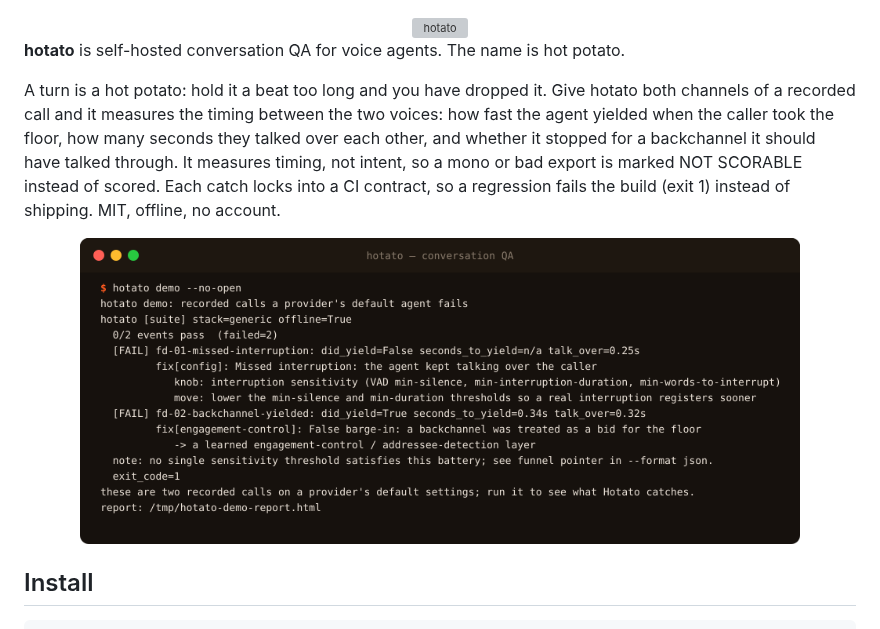
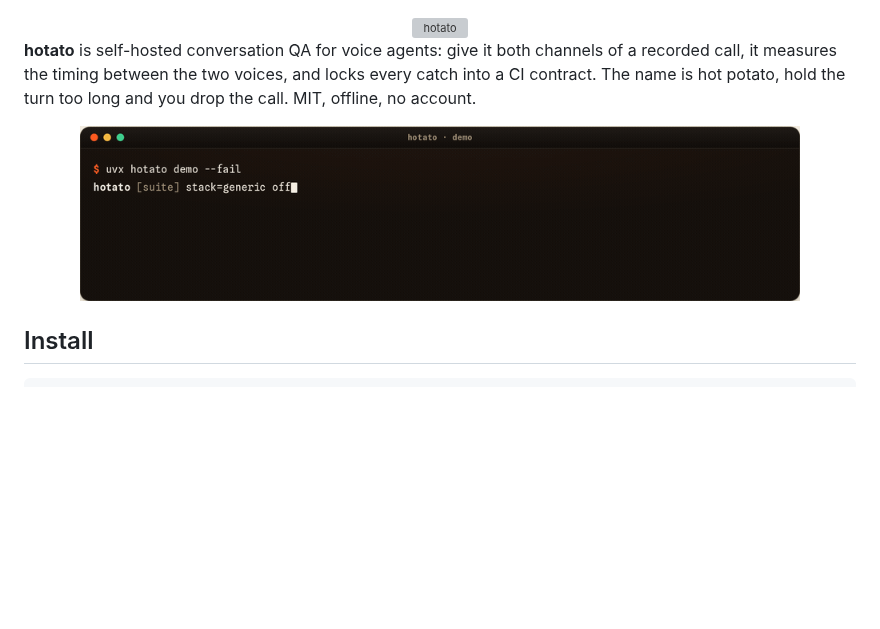
Before and after one commit to attenlabs/hotato, a Markdown page: README.pypi.md, the part around the change. GitHub-like rendering; pictures changed too: docs/assets/hotato-demo.gif, docs/assets/hotato-demo.png (deleted); blank space fills up the shorter version; grey boxes are pictures that could not be loaded.

```diff
--- a/README.pypi.md
+++ b/README.pypi.md
@@ -4,19 +4,10 @@
 
 </div>
 
-**hotato** is self-hosted conversation QA for voice agents. The name is hot potato.
-
-A turn is a hot potato: hold it a beat too long and you have dropped it. Give
-hotato both channels of a recorded call and it measures the timing between the
-two voices: how fast the agent yielded when the caller took the floor, how many
-seconds they talked over each other, and whether it stopped for a backchannel it
-should have talked through. It measures timing, not intent, so a mono or bad
-export is marked NOT SCORABLE instead of scored. Each catch locks into a CI
-contract, so a regression fails the build (exit 1) instead of shipping. MIT,
-offline, no account.
+**hotato** is self-hosted conversation QA for voice agents: give it both channels of a recorded call, it measures the timing between the two voices, and locks every catch into a CI contract. The name is hot potato, hold the turn too long and you drop the call. MIT, offline, no account.
 
 <p align="center">
-  <img src="https://raw.githubusercontent.com/attenlabs/hotato/main/docs/assets/hotato-demo.png" alt="hotato scoring two recorded calls: both fail on timing, exit 1." width="720" style="max-width:100%;height:auto;">
+  <img src="https://raw.githubusercontent.com/attenlabs/hotato/main/docs/assets/hotato-demo.gif" alt="hotato demo: uvx hotato demo --fail types out and scores two recorded calls, both fail on timing, exit 1." width="720" style="max-width:100%;height:auto;">
 </p>
 
 ## Install
```
Also changed, not shown: README.md (+2 -11 lines), 1 other file.
